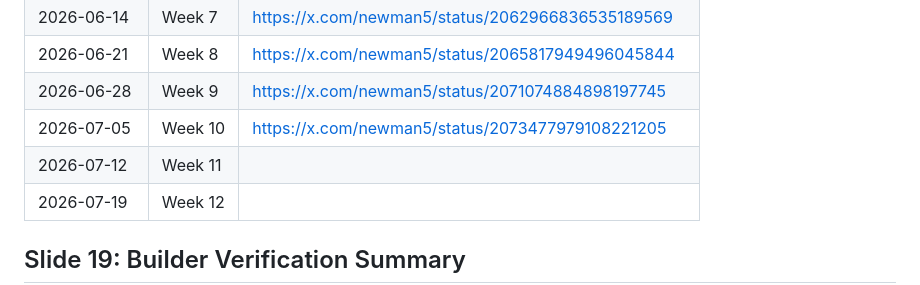
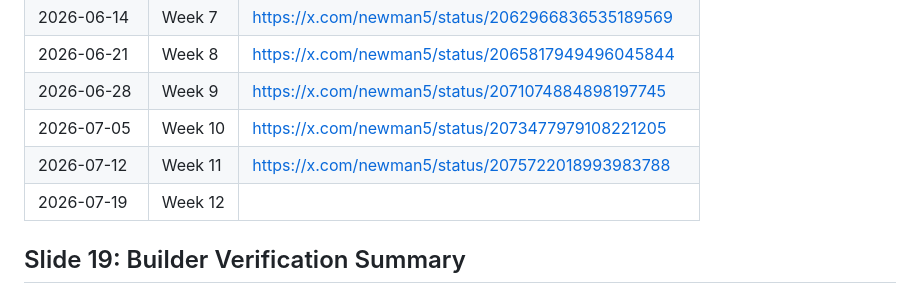
Before and after one commit to Newman5/builder-season-playbook, a Markdown page: final_presentation.md, the part around the change. Drawn GitHub-style.

Commit message:
more changes to final-presentation

```diff
--- a/final_presentation.md
+++ b/final_presentation.md
@@ -83,7 +83,7 @@ The product is a digital download available on the Gumroad network. The download
 | 2026-06-21 | Week 8  | https://x.com/newman5/status/2065817949496045844 |
 | 2026-06-28 | Week 9  | https://x.com/newman5/status/2071074884898197745 |
 | 2026-07-05 | Week 10 | https://x.com/newman5/status/2073477979108221205 |
-| 2026-07-12 | Week 11 |                                                  |
+| 2026-07-12 | Week 11 | https://x.com/newman5/status/2075722018993983788 |
 | 2026-07-19 | Week 12 |                                                  |
 
 ## Slide 19: Builder Verification Summary
```
